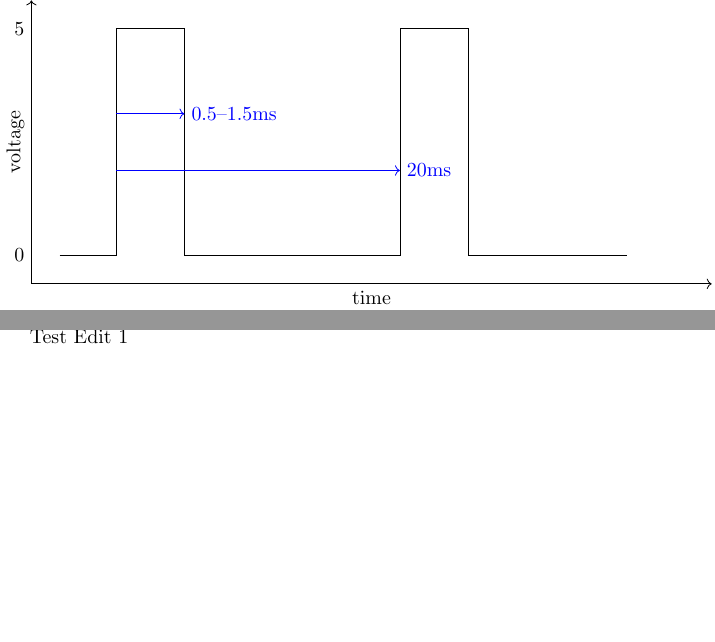
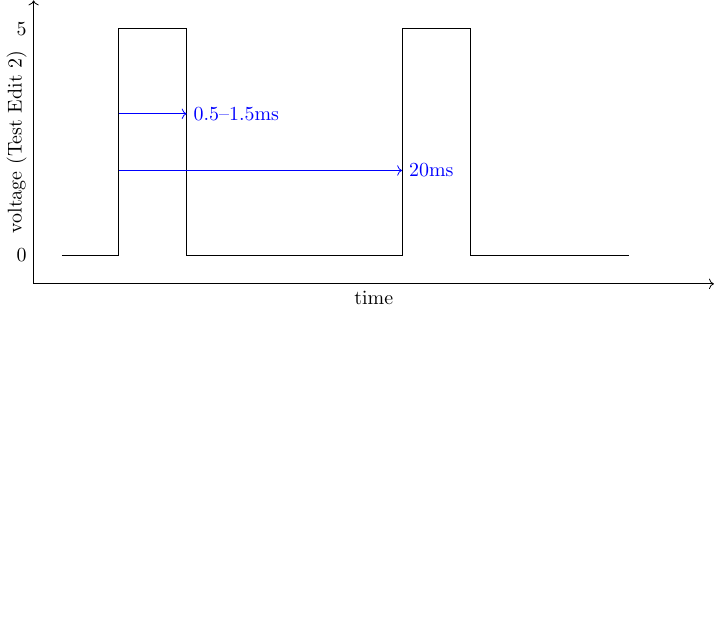
Before and after one commit to edstott/EEE1labs, a LaTeX figure (skills/graphics/pulse.tex): pages 1 and 2 of 2 before the commit and the whole page after it, the two joined at a grey line, the shorter picture padded with empty space. Compiled offline with pdfLaTeX.

Commit message:
Test edit

```diff
--- a/skills/graphics/pulse.tex
+++ b/skills/graphics/pulse.tex
@@ -8,7 +8,7 @@
 	{\centering
 	\begin{tikzpicture}
 	    \draw[->] (0,0) to node[below] {time} (12,0) ;
-	    \draw[->] (0,0) to node[above,rotate=90] {voltage} (0,5) ;
+	    \draw[->] (0,0) to node[above,rotate=90] {voltage (Test Edit 2)} (0,5) ;
 	    \draw (0.5,0.5) coordinate (x);
 	    \foreach \i in {0,..3}
 	        \draw (x) -- ++(1,0) -- ++(0,4) -- ++(1.2,0) -- ++(0,-4) -- ++ (2.8,0) coordinate (x);
@@ -18,6 +18,4 @@
 	    \draw [blue,->] (1.5,2) -- (6.5,2) node [right] {20ms};
 	\end{tikzpicture}}
 
-	Test Edit 1
-
 \end{document}
```
